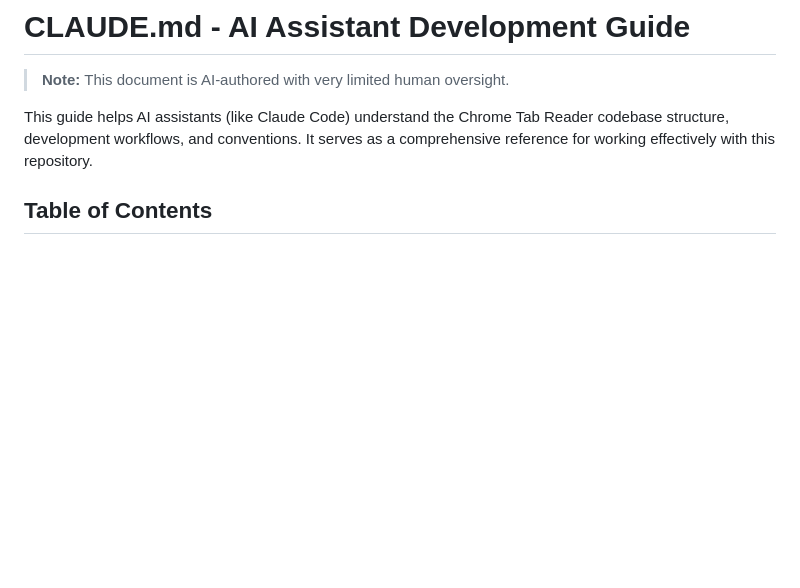
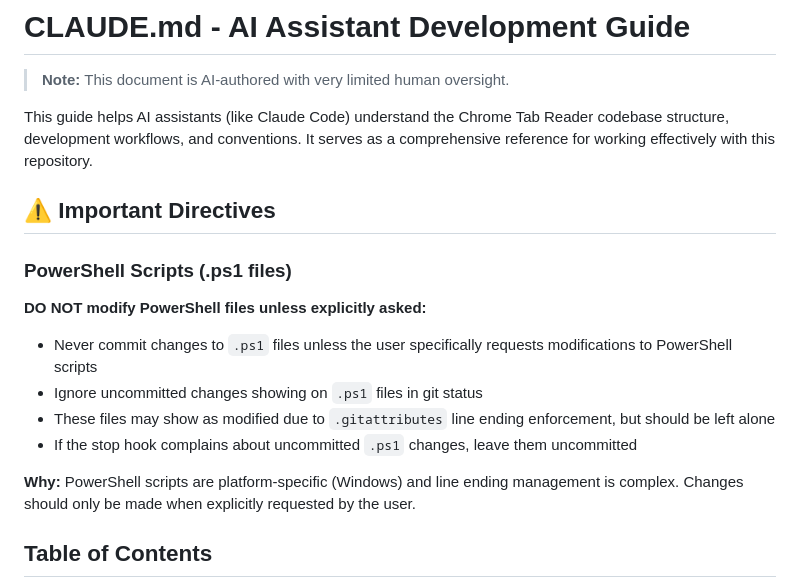
Before and after one commit to russellpierce/chrome-tab-mcp, a Markdown page: CLAUDE.md, the part around the change. GitHub-like rendering; blank space fills up the shorter version.

Commit message:
Add directive to CLAUDE.md: Do not modify PowerShell files
Added prominent warning section at the top of CLAUDE.md instructing
AI assistants to:
- Never commit changes to .ps1 files unless explicitly asked
- Ignore uncommitted .ps1 changes in git status
- Leave .ps1 files alone even if stop hook complains

This prevents automatic line ending "fixes" that the user does not
want committed.

```diff
--- a/CLAUDE.md
+++ b/CLAUDE.md
@@ -3,6 +3,18 @@
 > **Note:** This document is AI-authored with very limited human oversight.
 
 This guide helps AI assistants (like Claude Code) understand the Chrome Tab Reader codebase structure, development workflows, and conventions. It serves as a comprehensive reference for working effectively with this repository.
+
+## ⚠️ Important Directives
+
+### PowerShell Scripts (.ps1 files)
+
+**DO NOT modify PowerShell files unless explicitly asked:**
+- Never commit changes to `.ps1` files unless the user specifically requests modifications to PowerShell scripts
+- Ignore uncommitted changes showing on `.ps1` files in git status
+- These files may show as modified due to `.gitattributes` line ending enforcement, but should be left alone
+- If the stop hook complains about uncommitted `.ps1` changes, leave them uncommitted
+
+**Why:** PowerShell scripts are platform-specific (Windows) and line ending management is complex. Changes should only be made when explicitly requested by the user.
 
 ## Table of Contents
 
```
